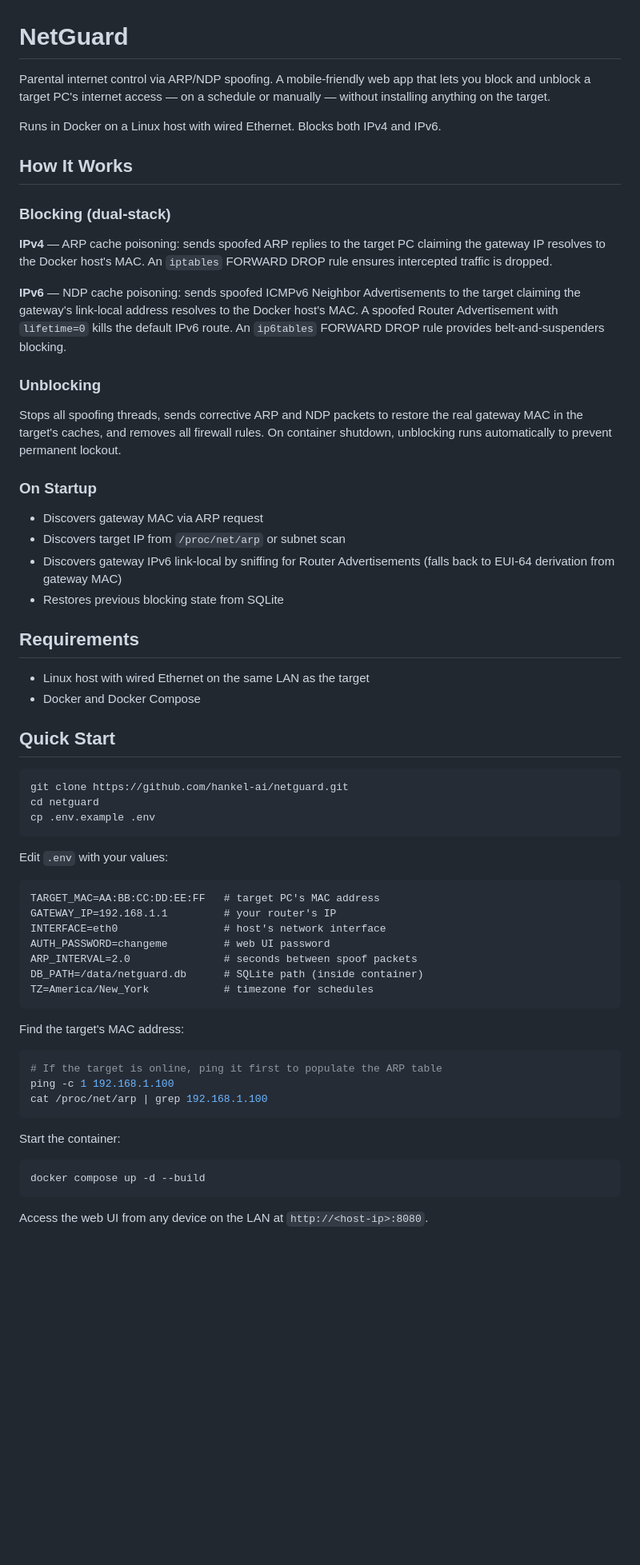
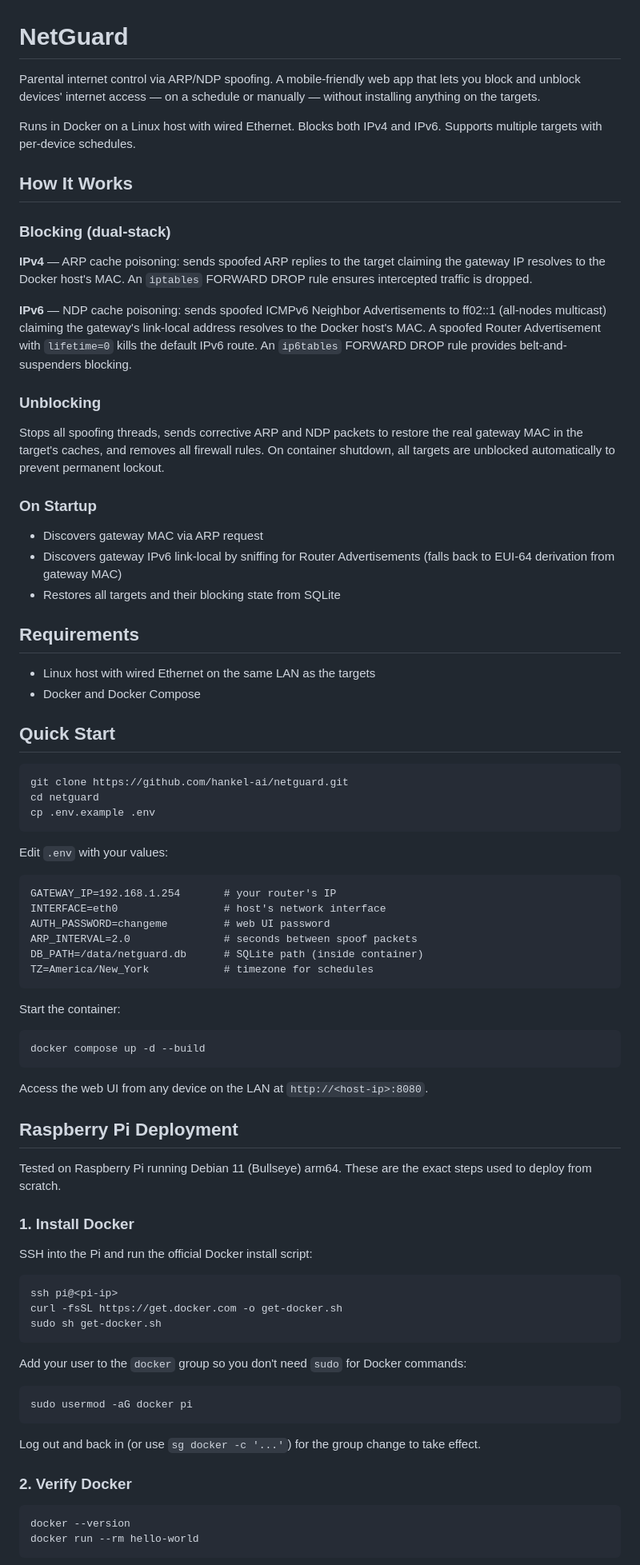
Before and after one commit to hankel-ai/netguard, a Markdown page: README.md, the part around one of its changes. Shown at 80% size. GitHub-like rendering; blank space fills up the shorter version.

````diff
--- a/README.md
+++ b/README.md
@@ -1,31 +1,30 @@
 # NetGuard
 
-Parental internet control via ARP/NDP spoofing. A mobile-friendly web app that lets you block and unblock a target PC's internet access — on a schedule or manually — without installing anything on the target.
+Parental internet control via ARP/NDP spoofing. A mobile-friendly web app that lets you block and unblock devices' internet access — on a schedule or manually — without installing anything on the targets.
 
-Runs in Docker on a Linux host with wired Ethernet. Blocks both IPv4 and IPv6.
+Runs in Docker on a Linux host with wired Ethernet. Blocks both IPv4 and IPv6. Supports multiple targets with per-device schedules.
 
 ## How It Works
 
 ### Blocking (dual-stack)
 
-**IPv4** — ARP cache poisoning: sends spoofed ARP replies to the target PC claiming the gateway IP resolves to the Docker host's MAC. An `iptables` FORWARD DROP rule ensures intercepted traffic is dropped.
+**IPv4** — ARP cache poisoning: sends spoofed ARP replies to the target claiming the gateway IP resolves to the Docker host's MAC. An `iptables` FORWARD DROP rule ensures intercepted traffic is dropped.
 
-**IPv6** — NDP cache poisoning: sends spoofed ICMPv6 Neighbor Advertisements to the target claiming the gateway's link-local address resolves to the Docker host's MAC. A spoofed Router Advertisement with `lifetime=0` kills the default IPv6 route. An `ip6tables` FORWARD DROP rule provides belt-and-suspenders blocking.
+**IPv6** — NDP cache poisoning: sends spoofed ICMPv6 Neighbor Advertisements to ff02::1 (all-nodes multicast) claiming the gateway's link-local address resolves to the Docker host's MAC. A spoofed Router Advertisement with `lifetime=0` kills the default IPv6 route. An `ip6tables` FORWARD DROP rule provides belt-and-suspenders blocking.
 
 ### Unblocking
 
-Stops all spoofing threads, sends corrective ARP and NDP packets to restore the real gateway MAC in the target's caches, and removes all firewall rules. On container shutdown, unblocking runs automatically to prevent permanent lockout.
+Stops all spoofing threads, sends corrective ARP and NDP packets to restore the real gateway MAC in the target's caches, and removes all firewall rules. On container shutdown, all targets are unblocked automatically to prevent permanent lockout.
 
 ### On Startup
 
 - Discovers gateway MAC via ARP request
-- Discovers target IP from `/proc/net/arp` or subnet scan
 - Discovers gateway IPv6 link-local by sniffing for Router Advertisements (falls back to EUI-64 derivation from gateway MAC)
-- Restores previous blocking state from SQLite
+- Restores all targets and their blocking state from SQLite
 
 ## Requirements
 
-- Linux host with wired Ethernet on the same LAN as the target
+- Linux host with wired Ethernet on the same LAN as the targets
 - Docker and Docker Compose
 
 ## Quick Start
@@ -39,21 +38,12 @@ cp .env.example .env
 Edit `.env` with your values:
 
 ```
-TARGET_MAC=AA:BB:CC:DD:EE:FF   # target PC's MAC address
-GATEWAY_IP=192.168.1.1         # your router's IP
+GATEWAY_IP=192.168.1.254       # your router's IP
 INTERFACE=eth0                 # host's network interface
 AUTH_PASSWORD=changeme         # web UI password
 ARP_INTERVAL=2.0               # seconds between spoof packets
 DB_PATH=/data/netguard.db      # SQLite path (inside container)
 TZ=America/New_York            # timezone for schedules
-```
-
-Find the target's MAC address:
-
-```bash
-# If the target is online, ping it first to populate the ARP table
-ping -c 1 192.168.1.100
-cat /proc/net/arp | grep 192.168.1.100
 ```
 
 Start the container:
@@ -64,3 +54,32 @@ docker compose up -d --build
 
 Access the web UI from any device on the LAN at `http://<host-ip>:8080`.
 
+## Raspberry Pi Deployment
+
+Tested on Raspberry Pi running Debian 11 (Bullseye) arm64. These are the exact steps used to deploy from scratch.
+
+### 1. Install Docker
+
+SSH into the Pi and run the official Docker install script:
+
+```bash
+ssh pi@<pi-ip>
+curl -fsSL https://get.docker.com -o get-docker.sh
+sudo sh get-docker.sh
+```
+
+Add your user to the `docker` group so you don't need `sudo` for Docker commands:
+
+```bash
+sudo usermod -aG docker pi
+```
+
+Log out and back in (or use `sg docker -c '...'`) for the group change to take effect.
+
+### 2. Verify Docker
+
+```bash
+docker --version
+docker run --rm hello-world
+```
+
````
Also changed, not shown: other parts of README.md (+136 -29 lines).
